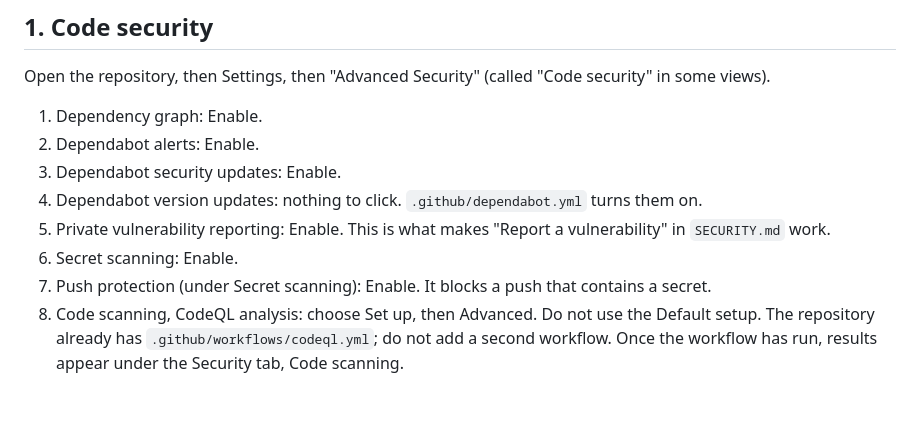
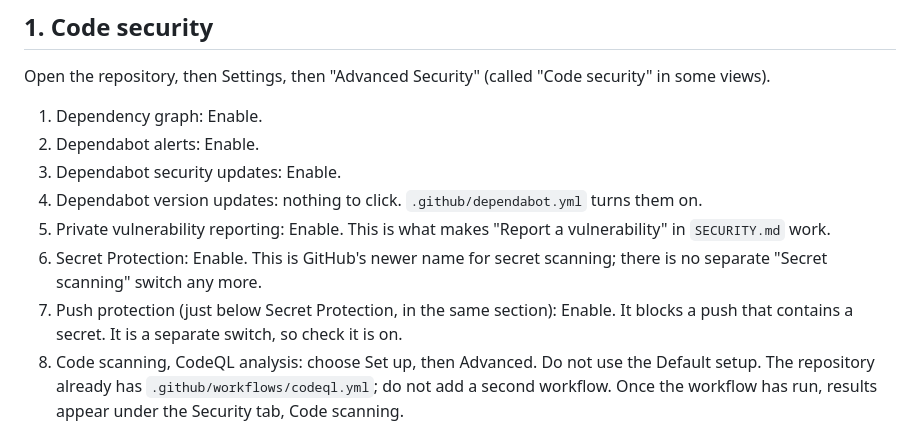
Before and after one commit to William-Aye/Habitu-s, a Markdown page: docs/ops/github-settings.md, the part around the change. Rendered like a GitHub page; blank space fills up the shorter version.

Commit message:
docs(ops): GitHub now calls secret scanning Secret Protection
Co-Authored-By: Claude Opus 5.5 <noreply@anthropic.com>

```diff
--- a/docs/ops/github-settings.md
+++ b/docs/ops/github-settings.md
@@ -13,8 +13,8 @@ Open the repository, then Settings, then "Advanced Security" (called "Code secur
 3. Dependabot security updates: Enable.
 4. Dependabot version updates: nothing to click. `.github/dependabot.yml` turns them on.
 5. Private vulnerability reporting: Enable. This is what makes "Report a vulnerability" in `SECURITY.md` work.
-6. Secret scanning: Enable.
-7. Push protection (under Secret scanning): Enable. It blocks a push that contains a secret.
+6. Secret Protection: Enable. This is GitHub's newer name for secret scanning; there is no separate "Secret scanning" switch any more.
+7. Push protection (just below Secret Protection, in the same section): Enable. It blocks a push that contains a secret. It is a separate switch, so check it is on.
 8. Code scanning, CodeQL analysis: choose Set up, then Advanced. Do not use the Default setup. The repository already has `.github/workflows/codeql.yml`; do not add a second workflow. Once the workflow has run, results appear under the Security tab, Code scanning.
 
 ## 2. Actions permissions
```
